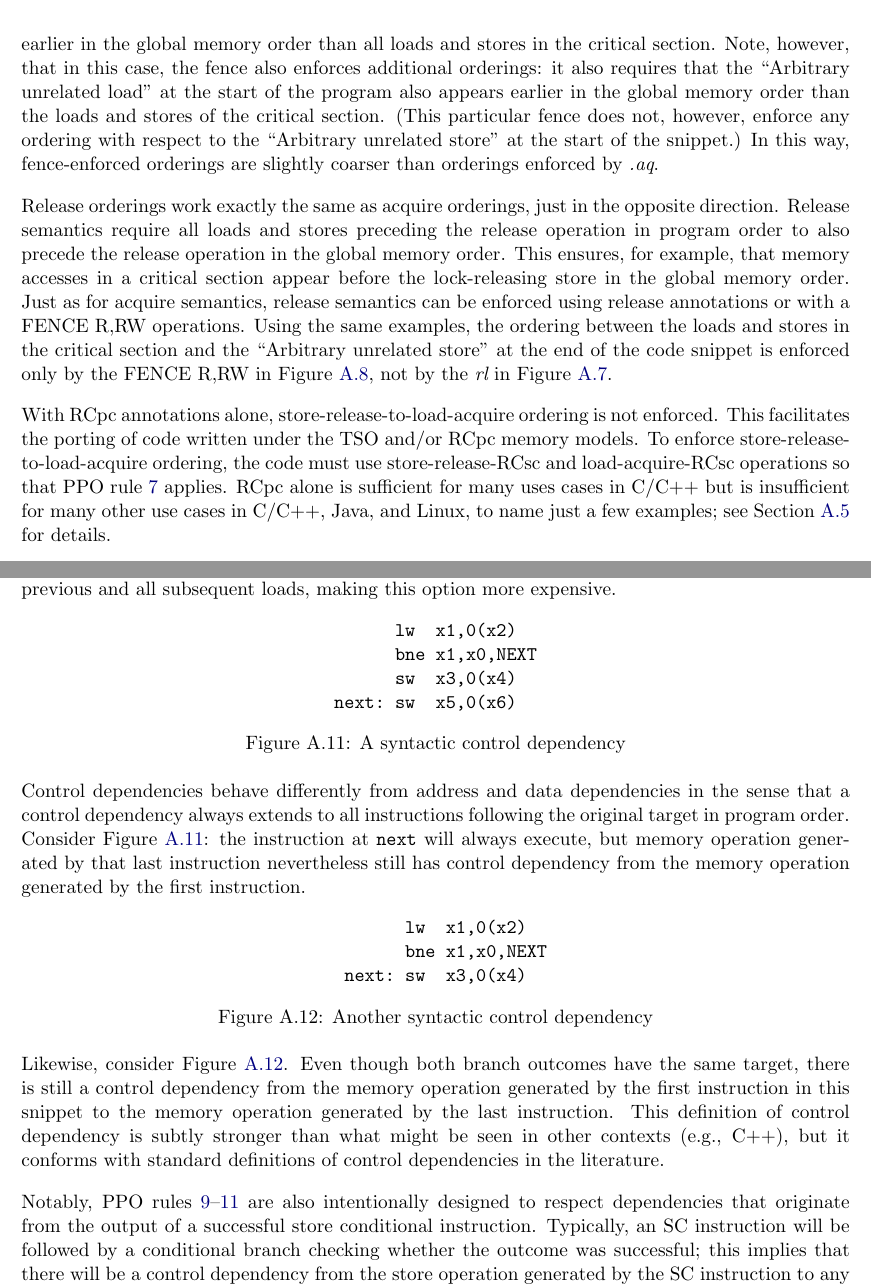
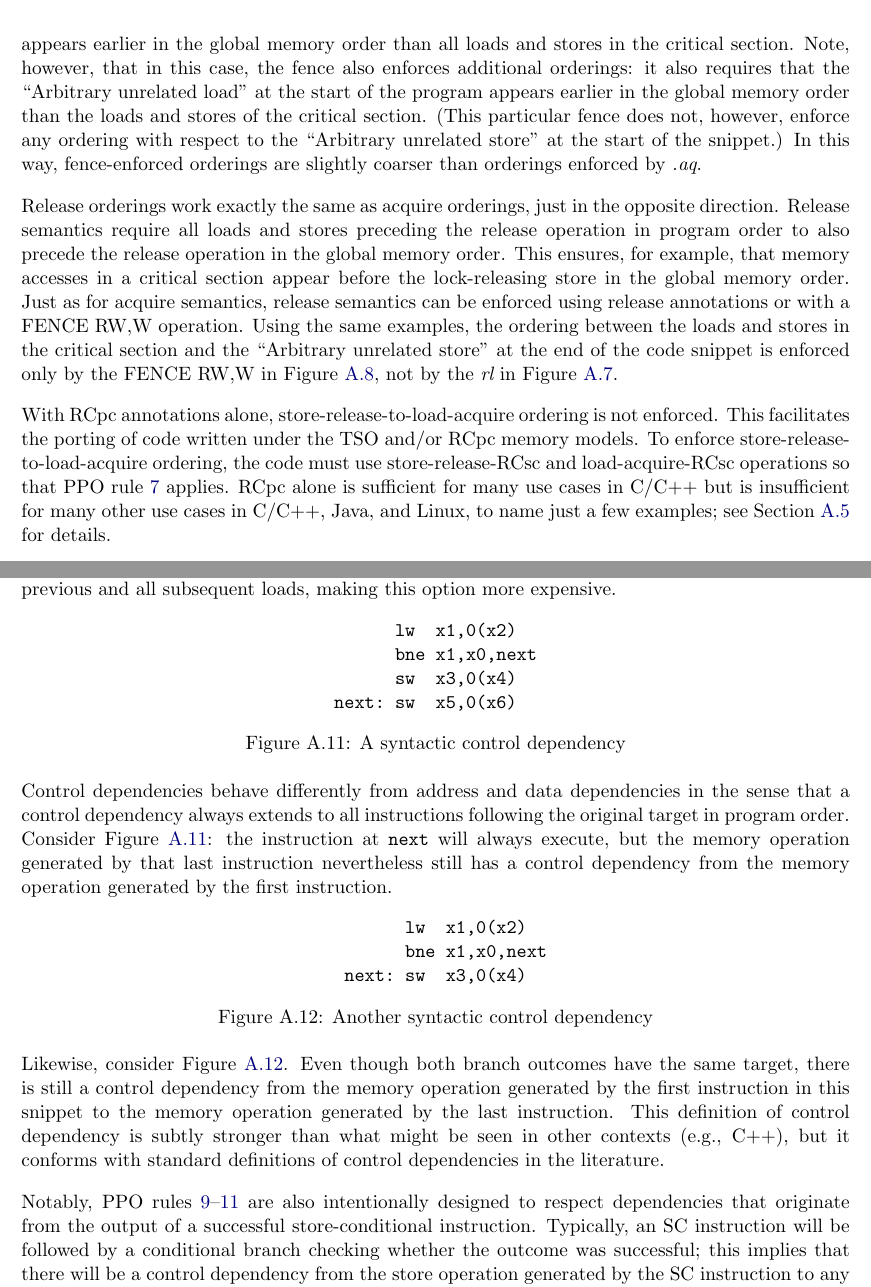
Before and after one commit to riscv/riscv-isa-manual, a LaTeX thesis (src/riscv-spec.tex, which reads src/memory.tex): two parts of pages 200 and 202 of 245, joined at a grey line, cut so that both start at the same text. Compiled offline with pdfLaTeX.

Commit message:
Some edits and fixes to memory model sections. (#238)
* Some edits and fixes to memory model sections.

* Also fix a typo spotted by @daniellustig.

```diff
--- a/src/memory.tex
+++ b/src/memory.tex
@@ -535,15 +535,15 @@ Because this example uses {\em aq}, the loads and stores in the critical section
 
 Now, consider the alternative in Figure~\ref{fig:litmus:spinlock_fences}.
 In this case, even though the AMOSWAP does not enforce ordering with an {\em aq} bit, the fence nevertheless enforces that the acquire AMOSWAP appears earlier in the global memory order than all loads and stores in the critical section.
-Note, however, that in this case, the fence also enforces additional orderings: it also requires that the ``Arbitrary unrelated load'' at the start of the program also appears earlier in the global memory order than the loads and stores of the critical section.  (This particular fence does not, however, enforce any ordering with respect to the ``Arbitrary unrelated store'' at the start of the snippet.)
+Note, however, that in this case, the fence also enforces additional orderings: it also requires that the ``Arbitrary unrelated load'' at the start of the program appears earlier in the global memory order than the loads and stores of the critical section.  (This particular fence does not, however, enforce any ordering with respect to the ``Arbitrary unrelated store'' at the start of the snippet.)
 In this way, fence-enforced orderings are slightly coarser than orderings enforced by {\em .aq}.
 
 Release orderings work exactly the same as acquire orderings, just in the opposite direction.  Release semantics require all loads and stores preceding the release operation in program order to also precede the release operation in the global memory order.
-This ensures, for example, that memory accesses in a critical section appear before the lock-releasing store in the global memory order.  Just as for acquire semantics, release semantics can be enforced using release annotations or with a FENCE~R,RW operations.  Using the same examples, the ordering between the loads and stores in the critical section and the ``Arbitrary unrelated store'' at the end of the code snippet is enforced only by the FENCE~R,RW in Figure~\ref{fig:litmus:spinlock_fences}, not by the {\em rl} in Figure~\ref{fig:litmus:spinlock_atomics}.
+This ensures, for example, that memory accesses in a critical section appear before the lock-releasing store in the global memory order.  Just as for acquire semantics, release semantics can be enforced using release annotations or with a FENCE~RW,W operation.  Using the same examples, the ordering between the loads and stores in the critical section and the ``Arbitrary unrelated store'' at the end of the code snippet is enforced only by the FENCE~RW,W in Figure~\ref{fig:litmus:spinlock_fences}, not by the {\em rl} in Figure~\ref{fig:litmus:spinlock_atomics}.
 
 With RCpc annotations alone, store-release-to-load-acquire ordering is not enforced.  This facilitates the porting of code written under the TSO and/or RCpc memory models.
 To enforce store-release-to-load-acquire ordering, the code must use store-release-RCsc and load-acquire-RCsc operations so that PPO rule \ref{ppo:rcsc} applies.
-RCpc alone is sufficient for many uses cases in C/C++ but is insufficient for many other use cases in C/C++, Java, and Linux, to name just a few examples; see Section~\ref{sec:memory:porting} for details.
+RCpc alone is sufficient for many use cases in C/C++ but is insufficient for many other use cases in C/C++, Java, and Linux, to name just a few examples; see Section~\ref{sec:memory:porting} for details.
 
 PPO rule~\ref{ppo:pair} indicates that an SC must appear after its paired LR in the global memory order.
 This will follow naturally from the common use of LR/SC to perform an atomic read-modify-write operation due to the inherent data dependency.
@@ -619,7 +619,7 @@ Another would be to use a FENCE~R,R, but this would include all previous and all
 
 \begin{verbbox}
       lw  x1,0(x2)
-      bne x1,x0,NEXT
+      bne x1,x0,next
       sw  x3,0(x4)
 next: sw  x5,0(x6)
 \end{verbbox}
@@ -631,11 +631,11 @@ next: sw  x5,0(x6)
 \end{figure}
 
 Control dependencies behave differently from address and data dependencies in the sense that a control dependency always extends to all instructions following the original target in program order.
-Consider Figure~\ref{fig:litmus:control1}: the instruction at {\tt next} will always execute, but memory operation generated by that last instruction nevertheless still has control dependency from the memory operation generated by the first instruction.
+Consider Figure~\ref{fig:litmus:control1}: the instruction at {\tt next} will always execute, but the memory operation generated by that last instruction nevertheless still has a control dependency from the memory operation generated by the first instruction.
 
 \begin{verbbox}
         lw  x1,0(x2)
-        bne x1,x0,NEXT
+        bne x1,x0,next
   next: sw  x3,0(x4)
 \end{verbbox}
 \begin{figure}[h!]
@@ -649,7 +649,7 @@ Likewise, consider Figure~\ref{fig:litmus:control2}.
 Even though both branch outcomes have the same target, there is still a control dependency from the memory operation generated by the first instruction in this snippet to the memory operation generated by the last instruction.
 This definition of control dependency is subtly stronger than what might be seen in other contexts (e.g., C++), but it conforms with standard definitions of control dependencies in the literature.
 
-Notably, PPO rules \ref{ppo:addr}--\ref{ppo:ctrl} are also intentionally designed to respect dependencies that originate from the output of a successful store conditional instruction.
+Notably, PPO rules \ref{ppo:addr}--\ref{ppo:ctrl} are also intentionally designed to respect dependencies that originate from the output of a successful store-conditional instruction.
 Typically, an SC instruction will be followed by a conditional branch checking whether the outcome was successful; this implies that there will be a control dependency from the store operation generated by the SC instruction to any memory operations following the branch.
 PPO rule~\ref{ppo:ctrl} in turn implies that any subsequent store operations will appear later in the global memory order than the store operation generated by the SC.
 However, since control, address, and data dependencies are defined over memory operations, and since an unsuccessful SC does not generate a memory operation, no order is enforced between unsuccessful SC and its dependent instructions.
```
Also changed, not shown: src/rvwmo.tex (+1 -1 lines), src/memory.tex (6 more changed lines).
